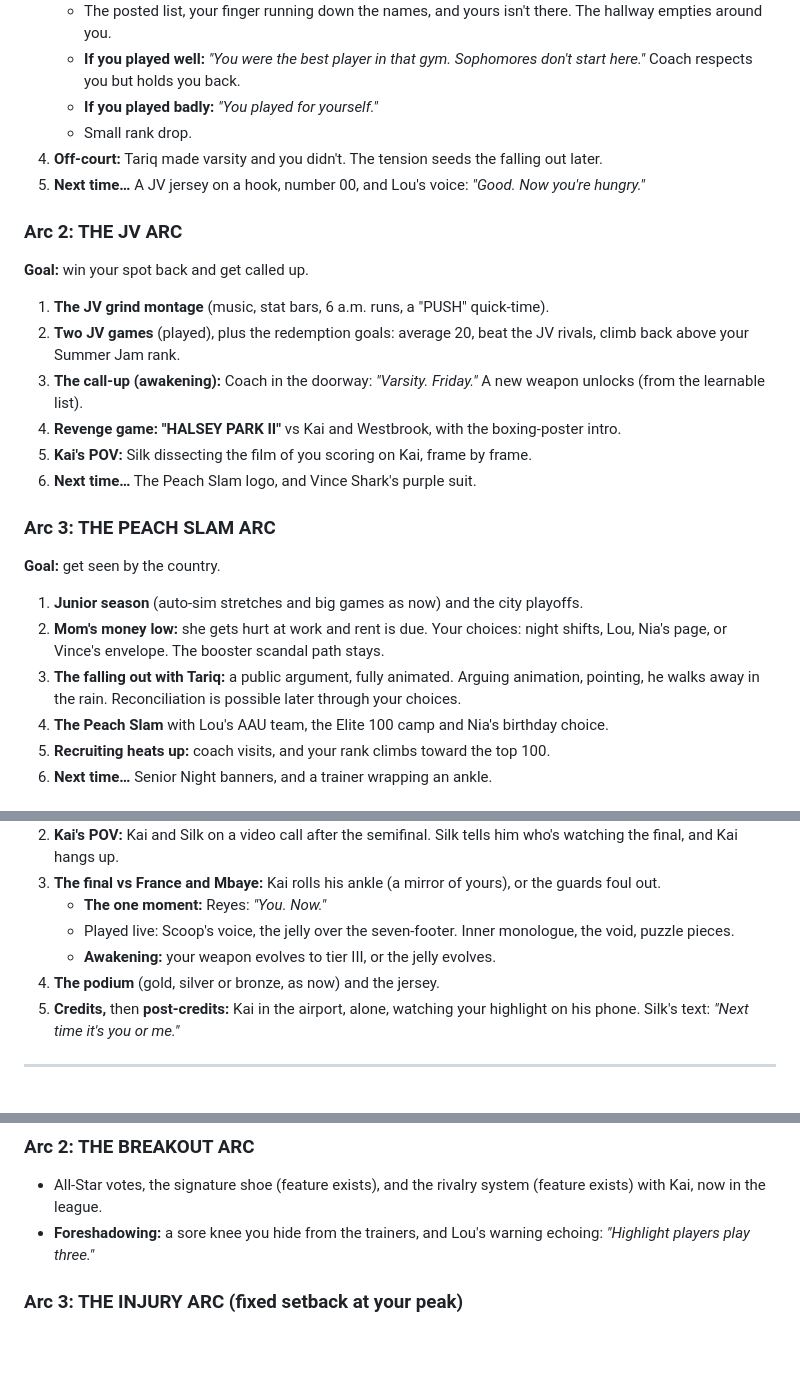
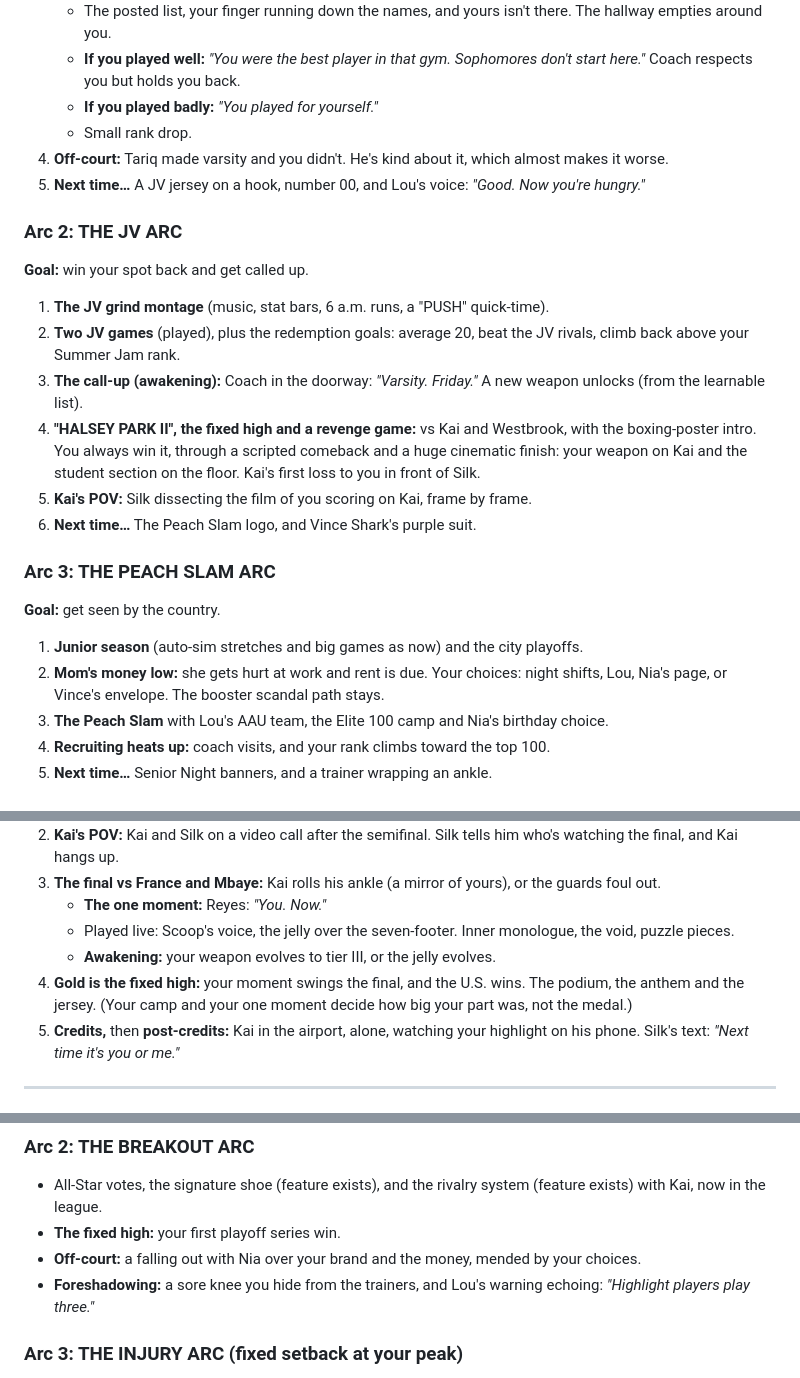
Before and after one commit to aquoric/hoop-dreams, a Markdown page: STORY.md, 3 parts joined by grey strips. Rendered like a GitHub page; blank space fills up the shorter version.

```diff
--- a/STORY.md
+++ b/STORY.md
@@ -132,7 +153,7 @@ Dialogue samples follow the house rule: 1–2 punchy sentences per line.
    - **If you played well:** *"You were the best player in that gym. Sophomores don't start here."* Coach respects you but holds you back.
    - **If you played badly:** *"You played for yourself."*
    - Small rank drop.
-4. **Off-court:** Tariq made varsity and you didn't. The tension seeds the falling out later.
+4. **Off-court:** Tariq made varsity and you didn't. He's kind about it, which almost makes it worse.
 5. **Next time…** A JV jersey on a hook, number 00, and Lou's voice: *"Good. Now you're hungry."*
 
 ### Arc 2: THE JV ARC
@@ -140,7 +161,7 @@ Dialogue samples follow the house rule: 1–2 punchy sentences per line.
 1. **The JV grind montage** (music, stat bars, 6 a.m. runs, a "PUSH" quick-time).
 2. **Two JV games** (played), plus the redemption goals: average 20, beat the JV rivals, climb back above your Summer Jam rank.
 3. **The call-up (awakening):** Coach in the doorway: *"Varsity. Friday."* A new weapon unlocks (from the learnable list).
-4. **Revenge game: "HALSEY PARK II"** vs Kai and Westbrook, with the boxing-poster intro.
+4. **"HALSEY PARK II", the fixed high and a revenge game:** vs Kai and Westbrook, with the boxing-poster intro. You always win it, through a scripted comeback and a huge cinematic finish: your weapon on Kai and the student section on the floor. Kai's first loss to you in front of Silk.
 5. **Kai's POV:** Silk dissecting the film of you scoring on Kai, frame by frame.
 6. **Next time…** The Peach Slam logo, and Vince Shark's purple suit.
 
@@ -148,7 +169,6 @@ Dialogue samples follow the house rule: 1–2 punchy sentences per line.
 **Goal:** get seen by the country.
 1. **Junior season** (auto-sim stretches and big games as now) and the city playoffs.
 2. **Mom's money low:** she gets hurt at work and rent is due. Your choices: night shifts, Lou, Nia's page, or Vince's envelope. The booster scandal path stays.
-3. **The falling out with Tariq:** a public argument, fully animated. Arguing animation, pointing, he walks away in the rain. Reconciliation is possible later through your choices.
 4. **The Peach Slam** with Lou's AAU team, the Elite 100 camp and Nia's birthday choice.
 5. **Recruiting heats up:** coach visits, and your rank climbs toward the top 100.
 6. **Next time…** Senior Night banners, and a trainer wrapping an ankle.
@@ -198,7 +218,7 @@ Dialogue samples follow the house rule: 1–2 punchy sentences per line.
    - **The one moment:** Reyes: *"You. Now."*
    - Played live: Scoop's voice, the jelly over the seven-footer. Inner monologue, the void, puzzle pieces.
    - **Awakening:** your weapon evolves to tier III, or the jelly evolves.
-4. **The podium** (gold, silver or bronze, as now) and the jersey.
+4. **Gold is the fixed high:** your moment swings the final, and the U.S. wins. The podium, the anthem and the jersey. (Your camp and your one moment decide how big your part was, not the medal.)
 5. **Credits,** then **post-credits:** Kai in the airport, alone, watching your highlight on his phone. Silk's text: *"Next time it's you or me."*
 
 ---
@@ -286,6 +311,8 @@ Dialogue samples follow the house rule: 1–2 punchy sentences per line.
 
 ### Arc 2: THE BREAKOUT ARC
 - All-Star votes, the signature shoe (feature exists), and the rivalry system (feature exists) with Kai, now in the league.
+- **The fixed high:** your first playoff series win.
+- **Off-court:** a falling out with Nia over your brand and the money, mended by your choices.
 - **Foreshadowing:** a sore knee you hide from the trainers, and Lou's warning echoing: *"Highlight players play three."*
 
 ### Arc 3: THE INJURY ARC (fixed setback at your peak)
```
Also changed, not shown: other parts of STORY.md (+60 -12 lines).
